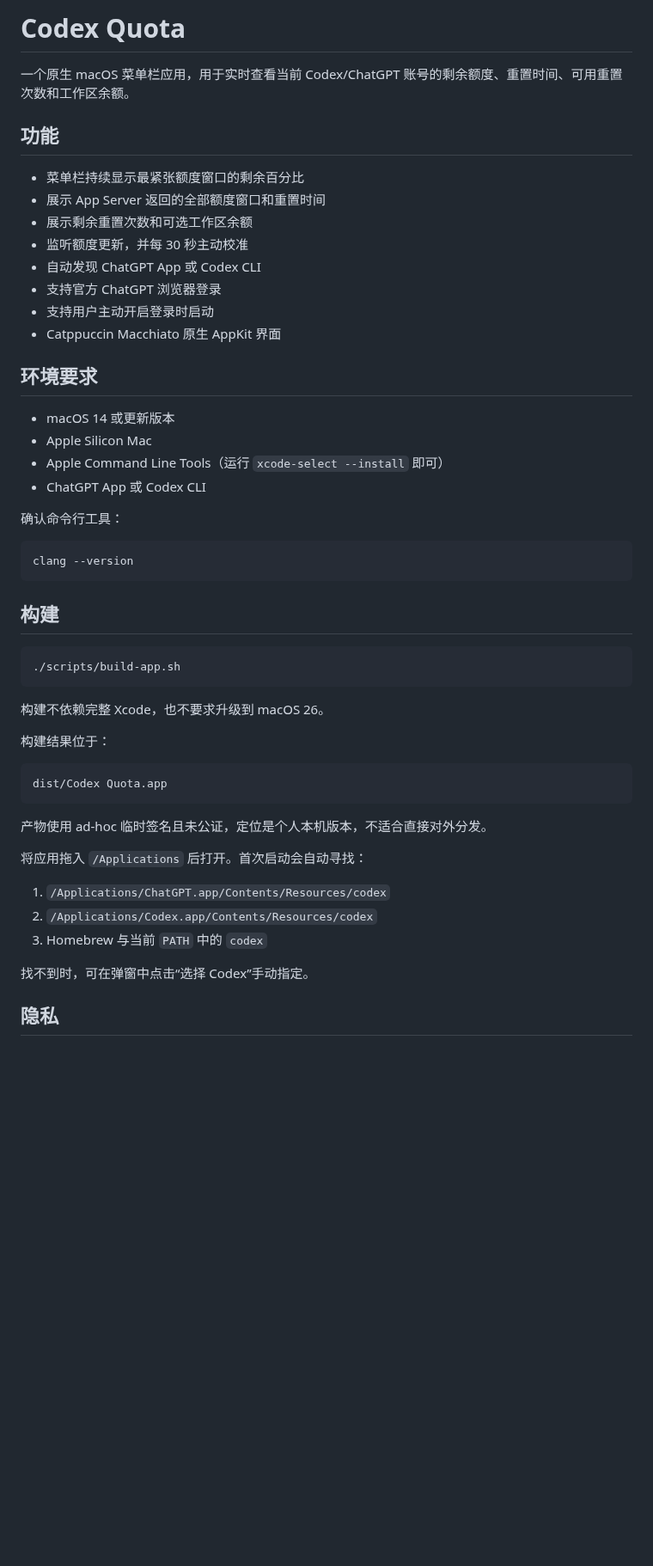
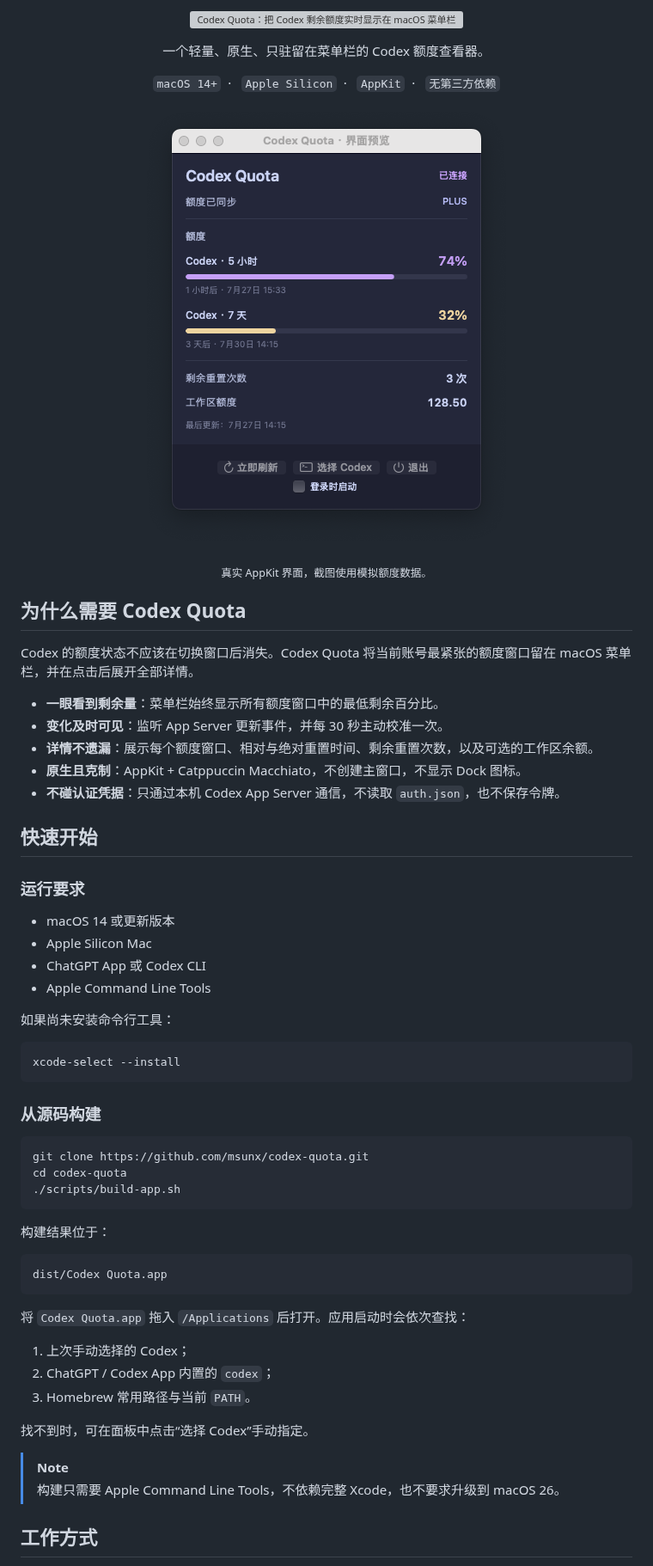
Before and after one commit to msunx/codex-quota, a Markdown page: README.md, the part around one of its changes. Shown at 86% size. Drawn GitHub-style; pictures changed too: assets/readme/panel-preview.png (added); blank space fills up the shorter version; grey boxes are pictures that could not be loaded.

````diff
--- a/README.md
+++ b/README.md
@@ -1,38 +1,58 @@
-# Codex Quota
+<p align="center">
+  <img src="./assets/readme/hero.svg" width="100%" alt="Codex Quota：把 Codex 剩余额度实时显示在 macOS 菜单栏">
+</p>
 
-一个原生 macOS 菜单栏应用，用于实时查看当前 Codex/ChatGPT 账号的剩余额度、重置时间、可用重置次数和工作区余额。
+<p align="center">
+  一个轻量、原生、只驻留在菜单栏的 Codex 额度查看器。
+</p>
 
-## 功能
+<p align="center">
+  <code>macOS 14+</code>&nbsp;&nbsp;·&nbsp;&nbsp;
+  <code>Apple Silicon</code>&nbsp;&nbsp;·&nbsp;&nbsp;
+  <code>AppKit</code>&nbsp;&nbsp;·&nbsp;&nbsp;
+  <code>无第三方依赖</code>
+</p>
 
-- 菜单栏持续显示最紧张额度窗口的剩余百分比
-- 展示 App Server 返回的全部额度窗口和重置时间
-- 展示剩余重置次数和可选工作区余额
-- 监听额度更新，并每 30 秒主动校准
-- 自动发现 ChatGPT App 或 Codex CLI
-- 支持官方 ChatGPT 浏览器登录
-- 支持用户主动开启登录时启动
-- Catppuccin Macchiato 原生 AppKit 界面
+<p align="center">
+  <img src="./assets/readme/panel-preview.png" width="428" alt="Codex Quota 额度详情面板，显示两个额度窗口、进度条、重置时间和工作区余额">
+</p>
 
-## 环境要求
+<p align="center">
+  <sub>真实 AppKit 界面，截图使用模拟额度数据。</sub>
+</p>
+
+## 为什么需要 Codex Quota
+
+Codex 的额度状态不应该在切换窗口后消失。Codex Quota 将当前账号最紧张的额度窗口留在 macOS 菜单栏，并在点击后展开全部详情。
+
+- **一眼看到剩余量**：菜单栏始终显示所有额度窗口中的最低剩余百分比。
+- **变化及时可见**：监听 App Server 更新事件，并每 30 秒主动校准一次。
+- **详情不遗漏**：展示每个额度窗口、相对与绝对重置时间、剩余重置次数，以及可选的工作区余额。
+- **原生且克制**：AppKit + Catppuccin Macchiato，不创建主窗口，不显示 Dock 图标。
+- **不碰认证凭据**：只通过本机 Codex App Server 通信，不读取 `auth.json`，也不保存令牌。
+
+## 快速开始
+
+### 运行要求
 
 - macOS 14 或更新版本
 - Apple Silicon Mac
-- Apple Command Line Tools（运行 `xcode-select --install` 即可）
 - ChatGPT App 或 Codex CLI
+- Apple Command Line Tools
 
-确认命令行工具：
+如果尚未安装命令行工具：
 
 ```bash
-clang --version
+xcode-select --install
 ```
 
-## 构建
+### 从源码构建
 
 ```bash
+git clone https://github.com/msunx/codex-quota.git
+cd codex-quota
 ./scripts/build-app.sh
 ```
-
-构建不依赖完整 Xcode，也不要求升级到 macOS 26。
 
 构建结果位于：
 
@@ -40,15 +60,16 @@ clang --version
 dist/Codex Quota.app
 ```
 
-产物使用 ad-hoc 临时签名且未公证，定位是个人本机版本，不适合直接对外分发。
+将 `Codex Quota.app` 拖入 `/Applications` 后打开。应用启动时会依次查找：
 
-将应用拖入 `/Applications` 后打开。首次启动会自动寻找：
+1. 上次手动选择的 Codex；
+2. ChatGPT / Codex App 内置的 `codex`；
+3. Homebrew 常用路径与当前 `PATH`。
 
-1. `/Applications/ChatGPT.app/Contents/Resources/codex`
-2. `/Applications/Codex.app/Contents/Resources/codex`
-3. Homebrew 与当前 `PATH` 中的 `codex`
+找不到时，可在面板中点击“选择 Codex”手动指定。
 
-找不到时，可在弹窗中点击“选择 Codex”手动指定。
+> [!NOTE]
+> 构建只需要 Apple Command Line Tools，不依赖完整 Xcode，也不要求升级到 macOS 26。
 
-## 隐私
+## 工作方式
 
````
Also changed, not shown: other parts of README.md (+77 -6 lines), 2 other files.
